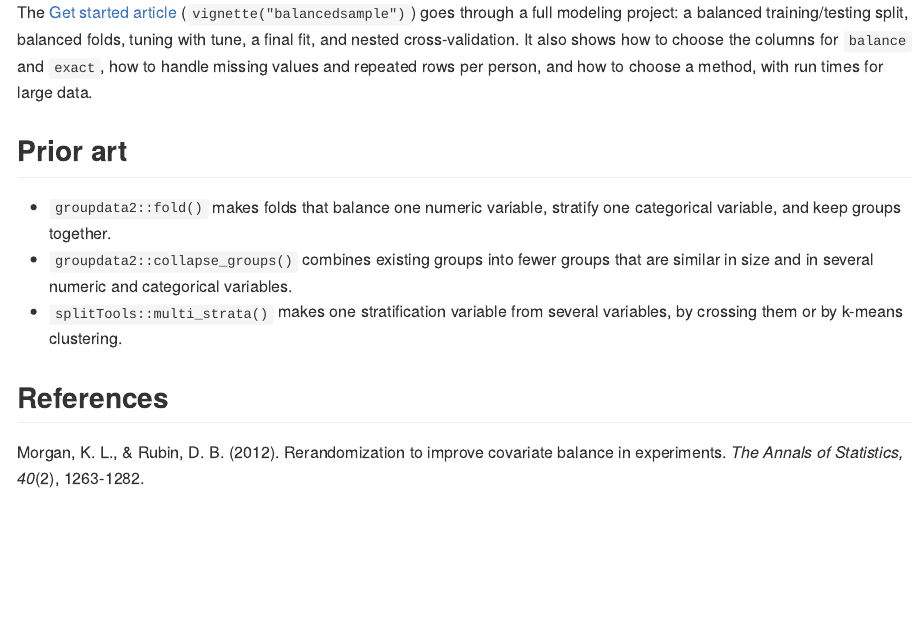
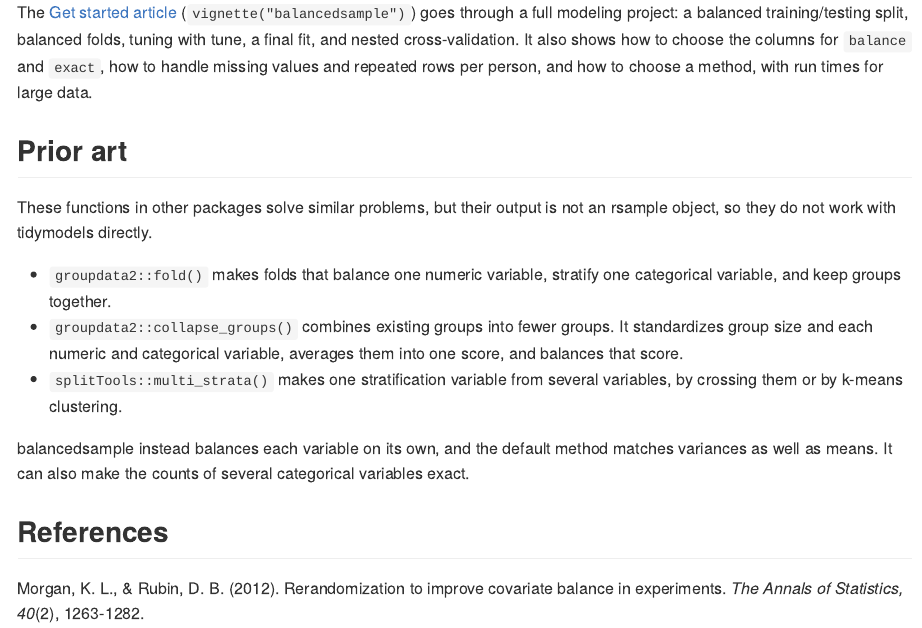
Before and after one commit to jmgirard/balancedsample, an R Markdown document (README.Rmd): the page in a window 1100 px wide, from 3040 px down. The pictures show the output file README.md that the author committed with the source, drawn offline in the style of GitHub; badge pictures from the web are left out.

Commit message:
Say how the prior art differs from balancedsample
Note that the other packages don't return rsample objects, describe how
collapse_groups() balances one combined score, and say that
balancedsample balances each variable on its own.

```diff
--- a/README.Rmd
+++ b/README.Rmd
@@ -100,9 +100,13 @@ The [Get started article](https://jmgirard.github.io/balancedsample/articles/bal
 
 ## Prior art
 
+These functions in other packages solve similar problems, but their output is not an rsample object, so they do not work with tidymodels directly.
+
 * `groupdata2::fold()` makes folds that balance one numeric variable, stratify one categorical variable, and keep groups together.
-* `groupdata2::collapse_groups()` combines existing groups into fewer groups that are similar in size and in several numeric and categorical variables.
+* `groupdata2::collapse_groups()` combines existing groups into fewer groups. It standardizes group size and each numeric and categorical variable, averages them into one score, and balances that score.
 * `splitTools::multi_strata()` makes one stratification variable from several variables, by crossing them or by k-means clustering.
+
+balancedsample instead balances each variable on its own, and the default method matches variances as well as means. It can also make the counts of several categorical variables exact.
 
 ## References
 
```
Also changed, not shown: README.md.
